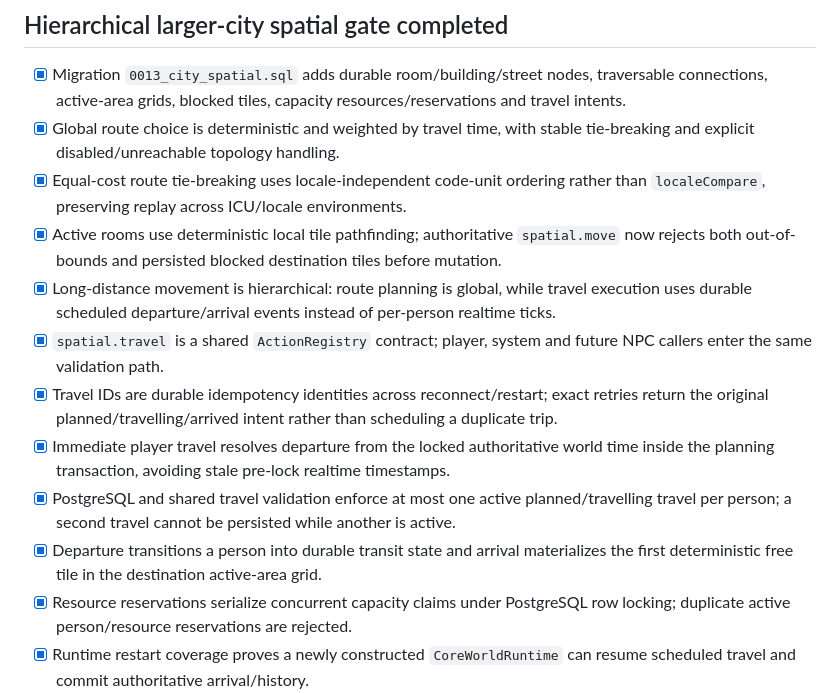
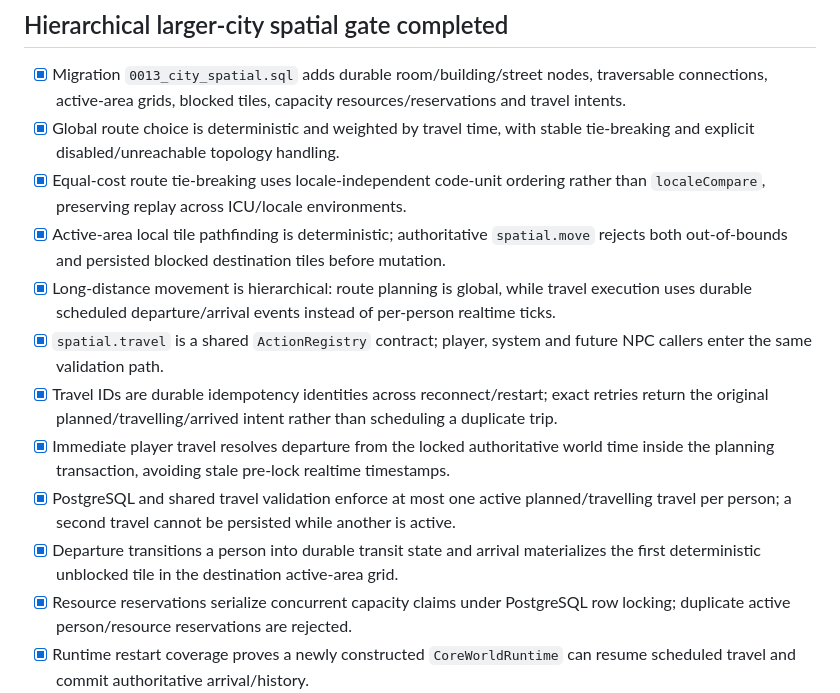
Before and after one commit to chmodmasx/Hobbo, a Markdown page: docs/IMPLEMENTATION_STATUS.md, the part around the change. Rendered like a GitHub page.

Commit message:
docs: tighten city gate wording

```diff
--- a/docs/IMPLEMENTATION_STATUS.md
+++ b/docs/IMPLEMENTATION_STATUS.md
@@ -485,13 +485,13 @@ The deterministic/event-driven kernel is proven across body/inventory, work, mis
 - [x] Migration `0013_city_spatial.sql` adds durable room/building/street nodes, traversable connections, active-area grids, blocked tiles, capacity resources/reservations and travel intents.
 - [x] Global route choice is deterministic and weighted by travel time, with stable tie-breaking and explicit disabled/unreachable topology handling.
 - [x] Equal-cost route tie-breaking uses locale-independent code-unit ordering rather than `localeCompare`, preserving replay across ICU/locale environments.
-- [x] Active rooms use deterministic local tile pathfinding; authoritative `spatial.move` now rejects both out-of-bounds and persisted blocked destination tiles before mutation.
+- [x] Active-area local tile pathfinding is deterministic; authoritative `spatial.move` rejects both out-of-bounds and persisted blocked destination tiles before mutation.
 - [x] Long-distance movement is hierarchical: route planning is global, while travel execution uses durable scheduled departure/arrival events instead of per-person realtime ticks.
 - [x] `spatial.travel` is a shared `ActionRegistry` contract; player, system and future NPC callers enter the same validation path.
 - [x] Travel IDs are durable idempotency identities across reconnect/restart; exact retries return the original planned/travelling/arrived intent rather than scheduling a duplicate trip.
 - [x] Immediate player travel resolves departure from the locked authoritative world time inside the planning transaction, avoiding stale pre-lock realtime timestamps.
 - [x] PostgreSQL and shared travel validation enforce at most one active planned/travelling travel per person; a second travel cannot be persisted while another is active.
-- [x] Departure transitions a person into durable transit state and arrival materializes the first deterministic free tile in the destination active-area grid.
+- [x] Departure transitions a person into durable transit state and arrival materializes the first deterministic unblocked tile in the destination active-area grid.
 - [x] Resource reservations serialize concurrent capacity claims under PostgreSQL row locking; duplicate active person/resource reservations are rejected.
 - [x] Runtime restart coverage proves a newly constructed `CoreWorldRuntime` can resume scheduled travel and commit authoritative arrival/history.
 - [x] Realtime sessions resolve the person's room from PostgreSQL, expose read-only topology/spatial endpoints and rebind to the authoritative destination room after travel.
```
